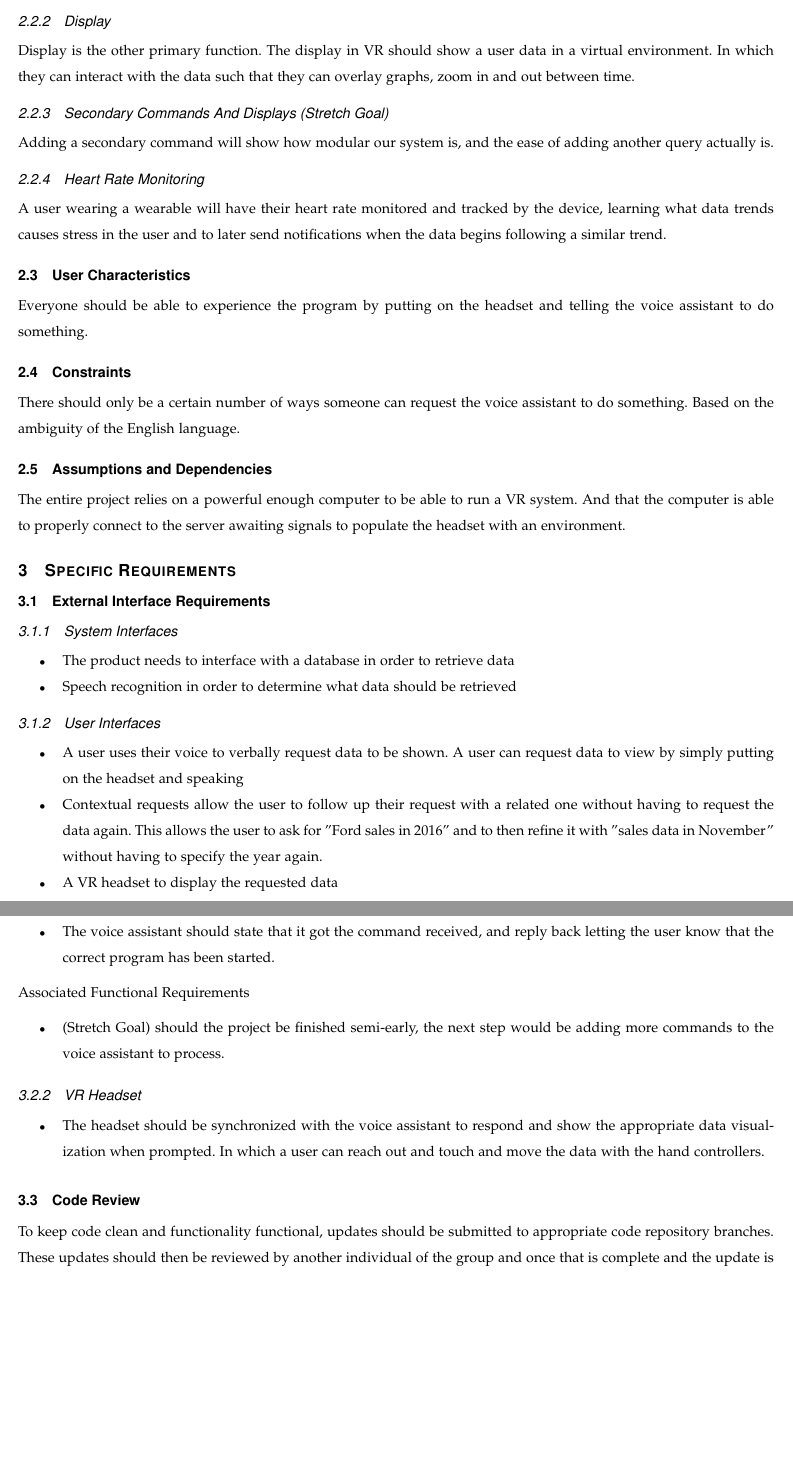
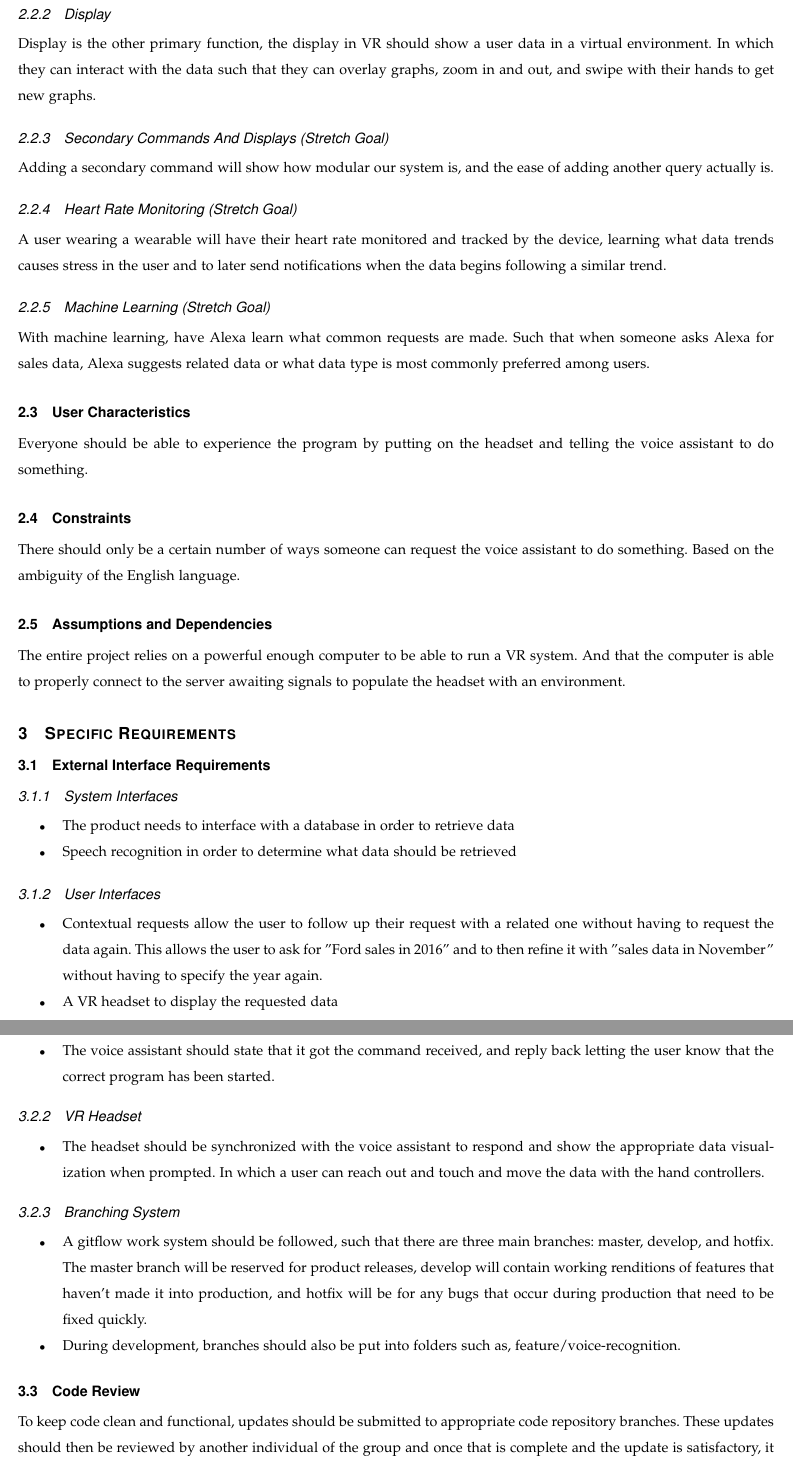
Before and after one commit to El-Dringo-Brannde/Senior-Capstone, a LaTeX problem sheet (Writing Assignments/Requirements/main.tex): two parts of pages 4 and 5 of 6 before the commit and two parts of pages 4 and 5 of 7 after it, joined at a grey line, cut so that both start at the same text, the shorter picture padded with empty space. Compiled offline with pdfLaTeX; a missing font is replaced by an installed copy or a similar font; a LaTeX package or settings file that is missing is left out.

Commit message:
Updated PDF, and made some organizational changes

```diff
--- a/documentation/Requirement Documents/main.tex
+++ b/Writing Assignments/Requirements/main.tex
@@ -112,12 +109,15 @@
 
         \subsubsection{Display}
-            Display is the other primary function. The display in VR should show a user data in a virtual environment. In which they can interact with the data such that they can overlay graphs, zoom in and out between time.
+            Display is the other primary function, the display in VR should show a user data in a virtual environment. In which they can interact with the data such that they can overlay graphs, zoom in and out, and swipe with their hands to get new graphs.
 
         \subsubsection{Secondary Commands And Displays (Stretch Goal)}
             Adding a secondary command will show how modular our system is, and the ease of adding another query actually is.
 
-        \subsubsection{Heart Rate Monitoring}
+        \subsubsection{Heart Rate Monitoring (Stretch Goal)}
             A user wearing a wearable will have their heart rate monitored and tracked by the device, learning what data trends causes stress in the user and to later send notifications when the data begins following a similar trend.
+
+        \subsubsection{Machine Learning (Stretch Goal)}
+            With machine learning, have Alexa learn what common requests are made. Such that when someone asks Alexa for sales data, Alexa suggests related data or what data type is most commonly preferred among users.
 
     \subsection{User Characteristics}
         Everyone should be able to experience the program by putting on the headset and telling the voice assistant to do something.
@@ -137,7 +137,6 @@
             \end{itemize}
         \subsubsection{User Interfaces}
             \begin{itemize}
-                \item A user uses their voice to verbally request data to be shown. A user can request data to view by simply putting on the headset and speaking
                 \item Contextual requests allow the user to follow up their request with a related one without having to request the data again. This allows the user to ask for ''Ford sales in 2016'' and to then refine it with ''sales data in November'' without having to specify the year again.
                 \item A VR headset to display the requested data
             \end{itemize}
@@ -163,18 +162,20 @@
             \begin{itemize}
                 \item The voice assistant should state that it got the command received, and reply back letting the user know that the correct program has been started.
             \end{itemize}
-            Associated Functional Requirements
-            \begin{itemize}
-                \item (Stretch Goal) should the project be finished semi-early, the next step would be adding more commands to the voice assistant to process.
 
-            \end{itemize}
         \subsubsection{VR Headset}
             \begin{itemize}
                     \item The headset should be synchronized with the voice assistant to respond and show the appropriate data visualization when prompted. In which a user can reach out and touch and move the data with the hand controllers.
             \end{itemize}
+        \subsubsection{Branching System}
+            \begin{itemize}
+            \item A gitflow work system should be followed, such that there are three main branches: master, develop, and hotfix. The master branch will be reserved for product releases, develop will contain working renditions of features that haven't made it into production, and hotfix will be for any bugs that occur during production that need to be fixed quickly.
+
+            \item During development, branches should also be put into     folders such as, feature/voice-recognition.
+            \end{itemize}
 
         \subsection{Code Review}
-            To keep code clean and functionality functional, updates should be submitted to appropriate code repository branches. These updates should then be reviewed by another individual of the group and once that is complete and the update is satisfactory, it is then added to the master copy of the system.
+            To keep code clean and functional, updates should be submitted to appropriate code repository branches. These updates should then be reviewed by another individual of the group and once that is complete and the update is satisfactory, it is then added to the develop branch of the repository.
 
     \subsection{Design Constraints}
         Our client has stated that while the base goal of using an Alexa to request data from words. The system must be modular and flexible enough to incorporate new commands to pull from the database and display to the VR with minimal effort. Meaning adding new commands shouldn’t take more than a few hours worth of work both on the voice recognition and virtual reality side.
```
Also changed, not shown: Writing Assignments/Requirements/Makefile (renamed from documentation/Requirement Documents/Makefile), Writing Assignments/Requirements/Requirements Document.pdf (added), Writing Assignments/Requirements/bib.bib (renamed from documentation/Requirement Documents/bib.bib), Writing Assignments/Requirements/images/Gantt.eps (renamed from documentation/Requirement Documents/images/Gantt.eps), Writing Assignments/Requirements/images/Team-Logo.eps (renamed from documentation/Requirement Documents/images/Team-Logo.eps), documentation/Requirement Documents/main.pdf (deleted), Writing Assignments/Requirements/main.tex (13 more changed lines).
